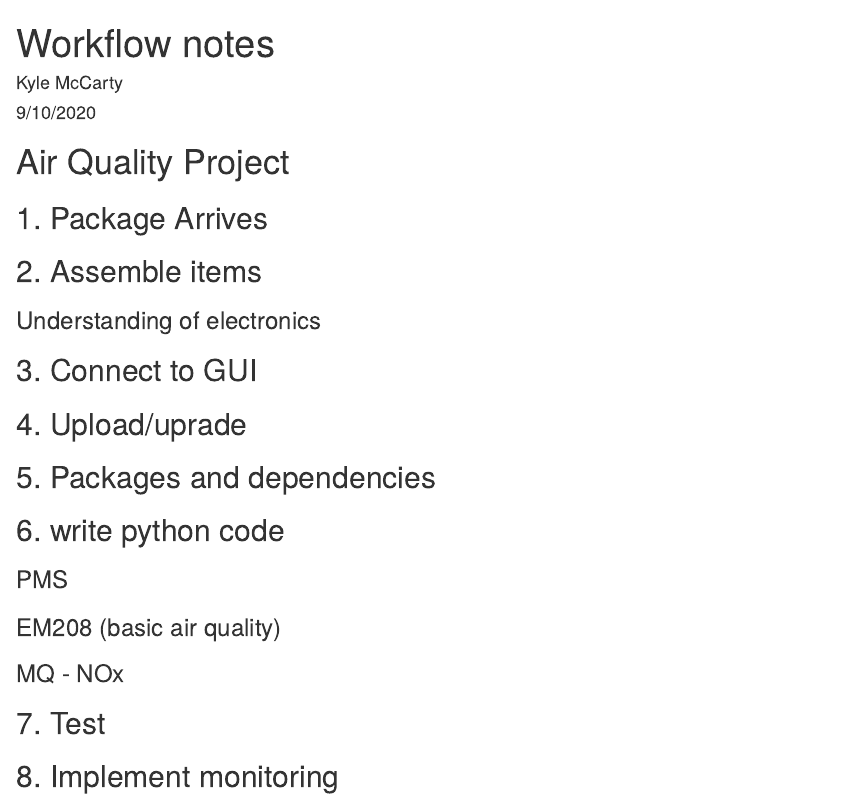
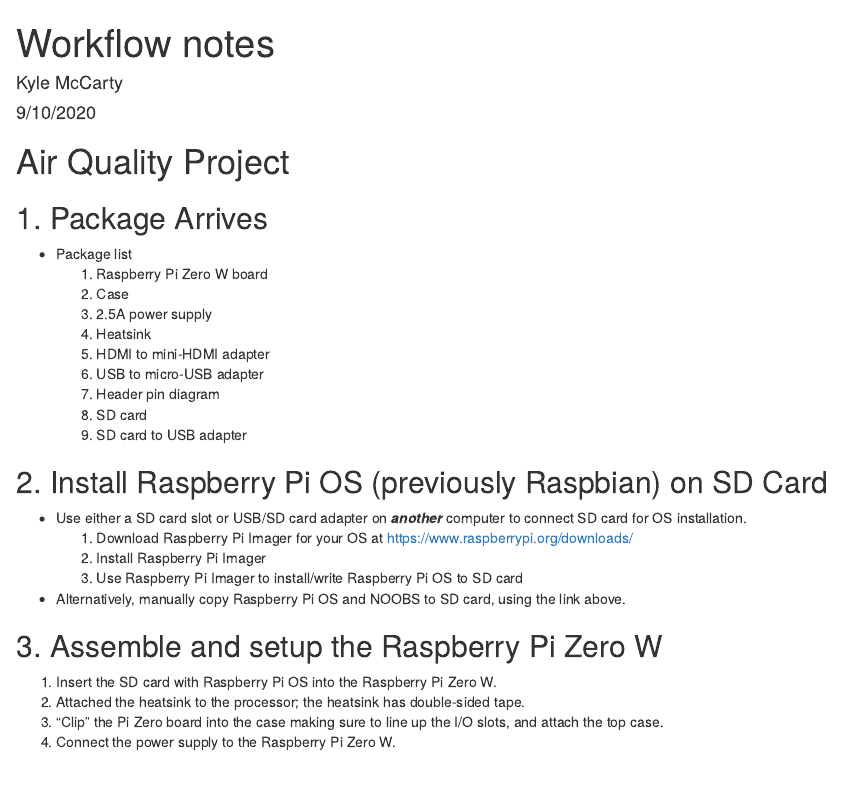
Before and after one commit to marclos/EJnPi, an R Markdown document (Workflow notes.Rmd): the page in a window 1100 px wide, from its top. Rendered offline with R 4.5, knitr and Pandoc, with nearby package versions.

Commit message:
Updated workflow notes

```diff
--- a/Workflow notes.Rmd
+++ b/Workflow notes.Rmd
@@ -12,9 +12,31 @@
 # Air Quality Project
 
 ## 1. Package Arrives
-## 2. Assemble items
-### Understanding of electronics
-## 3. Connect to GUI
+  * Package list
+    1. Raspberry Pi Zero W board
+    2. Case
+    3. 2.5A power supply
+    4. Heatsink
+    5. HDMI to mini-HDMI adapter
+    6. USB to micro-USB adapter
+    7. Header pin diagram
+    8. SD card
+    9. SD card to USB adapter
+
+## 2. Install Raspberry Pi OS (previously Raspbian) on SD Card
+* Use either a SD card slot or USB/SD card adapter on ***another*** computer to connect SD card for OS installation.
+    1. Download Raspberry Pi Imager for your OS at [https://www.raspberrypi.org/downloads/](https://www.raspberrypi.org/downloads/)
+    2. Install Raspberry Pi Imager
+    3. Use Raspberry Pi Imager to install/write Raspberry Pi OS to SD card
+* Alternatively, manually copy Raspberry Pi OS and NOOBS to SD card, using the link above.
+
+## 3. Assemble and setup the Raspberry Pi Zero W
+  1. Insert the SD card with Raspberry Pi OS into the Raspberry Pi Zero W.
+  2. Attached the heatsink to the processor; the heatsink has double-sided tape.
+  3. "Clip" the Pi Zero board into the case making sure to line up the I/O slots, and attach the top case.
+  4. Connect the power supply to the Raspberry Pi Zero W.
+
+
 ## 4. Upload/uprade
 ## 5. Packages and dependencies
 ## 6. write python code
```
Also changed, not shown: Workflow-notes.html.
